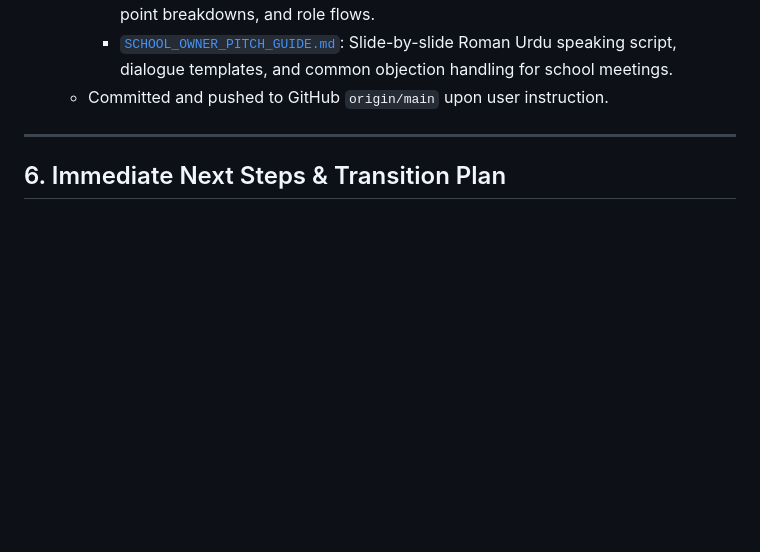
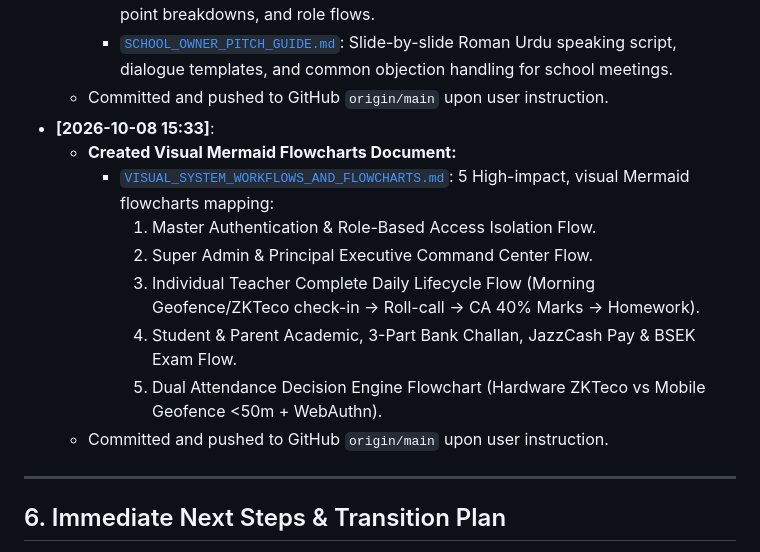
Before and after one commit to ZainabAnwer/sms, a Markdown page: 03_CURRENT_STATUS_AND_PROTOTYPE_AUDIT.md, the part around the change. Rendered like a GitHub page; blank space fills up the shorter version.

Commit message:
feat: add Mermaid.js visual architecture and workflow flowcharts

```diff
--- a/03_CURRENT_STATUS_AND_PROTOTYPE_AUDIT.md
+++ b/03_CURRENT_STATUS_AND_PROTOTYPE_AUDIT.md
@@ -127,6 +127,15 @@ The application is currently served locally and exposed via an active Cloudflare
     - [`SCHOOL_OWNER_PRESENTATION_DECK.html`](./SCHOOL_OWNER_PRESENTATION_DECK.html): 6-Slide interactive visual deck with keyboard shortcuts (Arrow keys), live Geofence simulation test buttons, pain-point breakdowns, and role flows.
     - [`SCHOOL_OWNER_PITCH_GUIDE.md`](./SCHOOL_OWNER_PITCH_GUIDE.md): Slide-by-slide Roman Urdu speaking script, dialogue templates, and common objection handling for school meetings.
   - Committed and pushed to GitHub `origin/main` upon user instruction.
+* **[2026-10-08 15:33]**:
+  - **Created Visual Mermaid Flowcharts Document:**
+    - [`VISUAL_SYSTEM_WORKFLOWS_AND_FLOWCHARTS.md`](./VISUAL_SYSTEM_WORKFLOWS_AND_FLOWCHARTS.md): 5 High-impact, visual Mermaid flowcharts mapping:
+      1. Master Authentication & Role-Based Access Isolation Flow.
+      2. Super Admin & Principal Executive Command Center Flow.
+      3. Individual Teacher Complete Daily Lifecycle Flow (Morning Geofence/ZKTeco check-in -> Roll-call -> CA 40% Marks -> Homework).
+      4. Student & Parent Academic, 3-Part Bank Challan, JazzCash Pay & BSEK Exam Flow.
+      5. Dual Attendance Decision Engine Flowchart (Hardware ZKTeco vs Mobile Geofence <50m + WebAuthn).
+  - Committed and pushed to GitHub `origin/main` upon user instruction.
 
 ---
 
```
Also changed, not shown: VISUAL_SYSTEM_WORKFLOWS_AND_FLOWCHARTS.md (added, +219 -0 lines).
